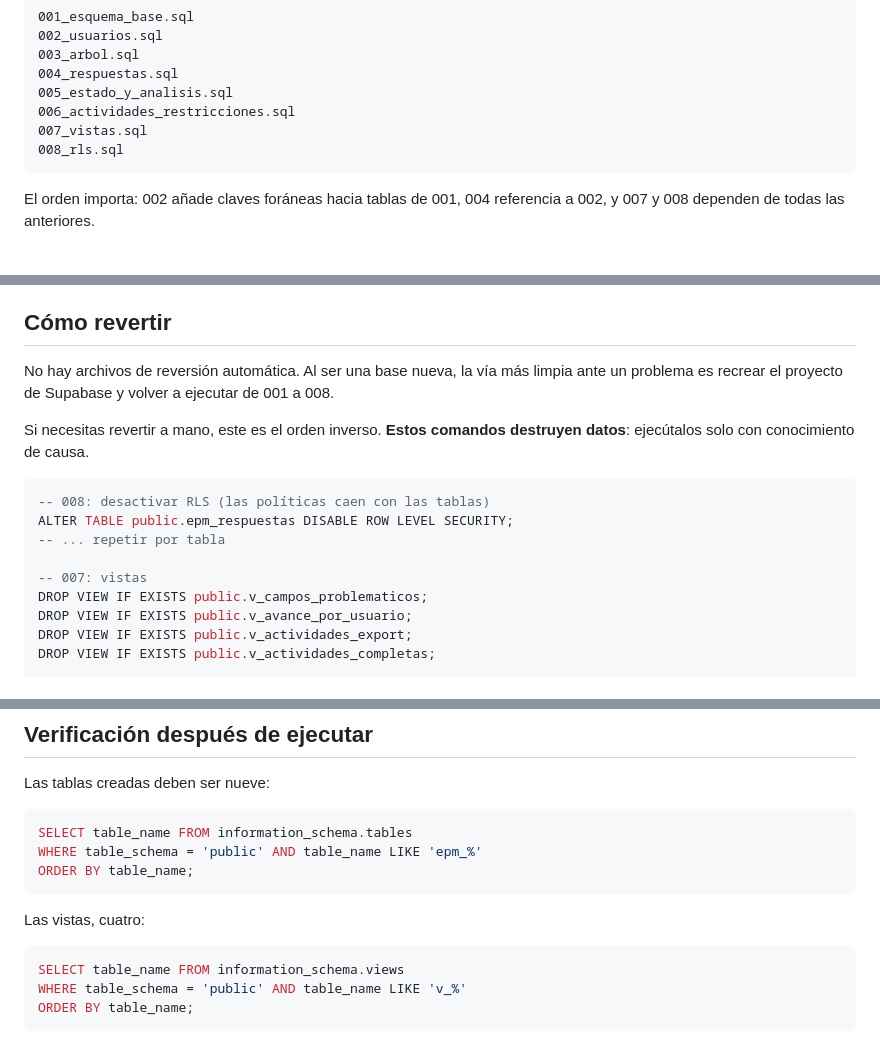
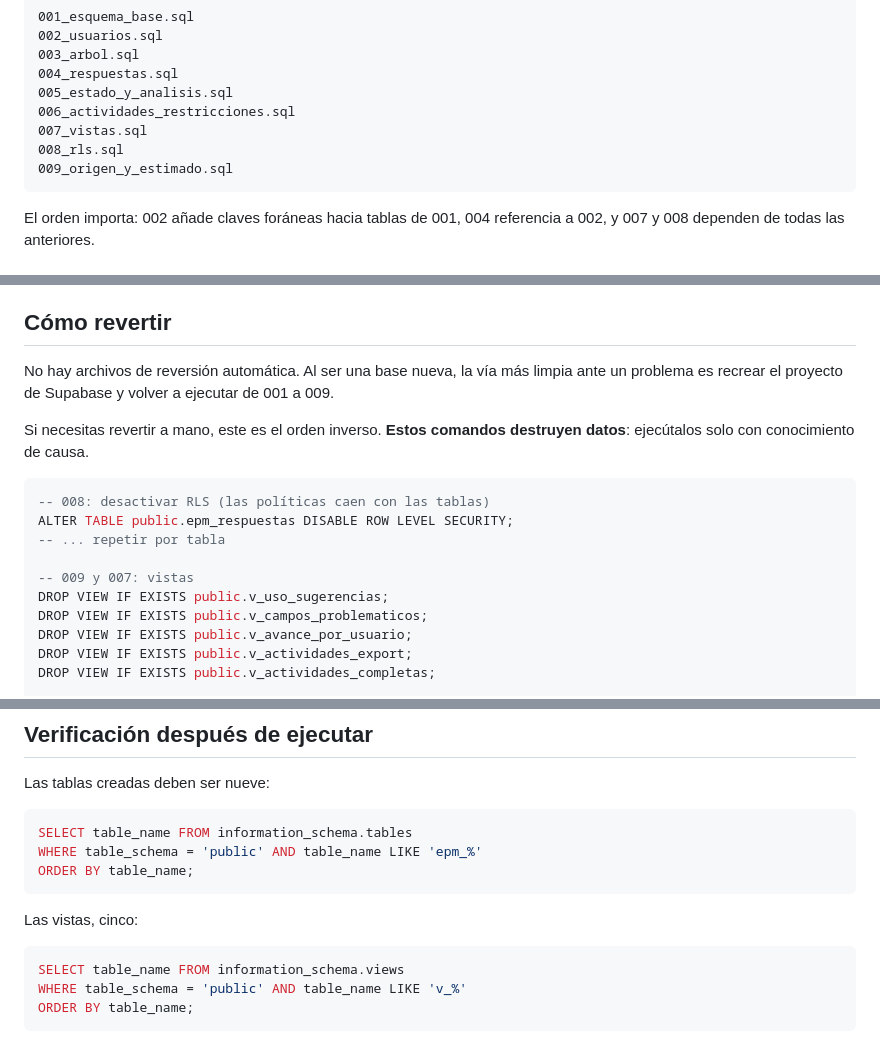
Before and after one commit to StivenFilosofia1995/AI_EPM, a Markdown page: backend/sql/README.md, 3 parts joined by grey strips. GitHub-like rendering.

Commit message:
docs(sql): incluir la migracion 009 en el README
Co-Authored-By: Claude Opus 5 <noreply@anthropic.com>

````diff
--- a/backend/sql/README.md
+++ b/backend/sql/README.md
@@ -23,6 +23,7 @@ Todas las migraciones son **idempotentes**: puedes ejecutarlas dos veces sin err
 006_actividades_restricciones.sql
 007_vistas.sql
 008_rls.sql
+009_origen_y_estimado.sql
 ```
 
 El orden importa: 002 añade claves foráneas hacia tablas de 001, 004 referencia a 002, y 007 y 008 dependen de todas las anteriores.
@@ -54,7 +56,7 @@ El orden importa: 002 añade claves foráneas hacia tablas de 001, 004 referenci
 
 ## Cómo revertir
 
-No hay archivos de reversión automática. Al ser una base nueva, la vía más limpia ante un problema es recrear el proyecto de Supabase y volver a ejecutar de 001 a 008.
+No hay archivos de reversión automática. Al ser una base nueva, la vía más limpia ante un problema es recrear el proyecto de Supabase y volver a ejecutar de 001 a 009.
 
 Si necesitas revertir a mano, este es el orden inverso. **Estos comandos destruyen datos**: ejecútalos solo con conocimiento de causa.
 
@@ -63,7 +65,8 @@ Si necesitas revertir a mano, este es el orden inverso. **Estos comandos destruy
 ALTER TABLE public.epm_respuestas DISABLE ROW LEVEL SECURITY;
 -- ... repetir por tabla
 
--- 007: vistas
+-- 009 y 007: vistas
+DROP VIEW IF EXISTS public.v_uso_sugerencias;
 DROP VIEW IF EXISTS public.v_campos_problematicos;
 DROP VIEW IF EXISTS public.v_avance_por_usuario;
 DROP VIEW IF EXISTS public.v_actividades_export;
@@ -118,7 +121,7 @@ WHERE table_schema = 'public' AND table_name LIKE 'epm_%'
 ORDER BY table_name;
 ```
 
-Las vistas, cuatro:
+Las vistas, cinco:
 
 ```sql
 SELECT table_name FROM information_schema.views
````
Also changed, not shown: other parts of backend/sql/README.md (+1 -0 lines).
